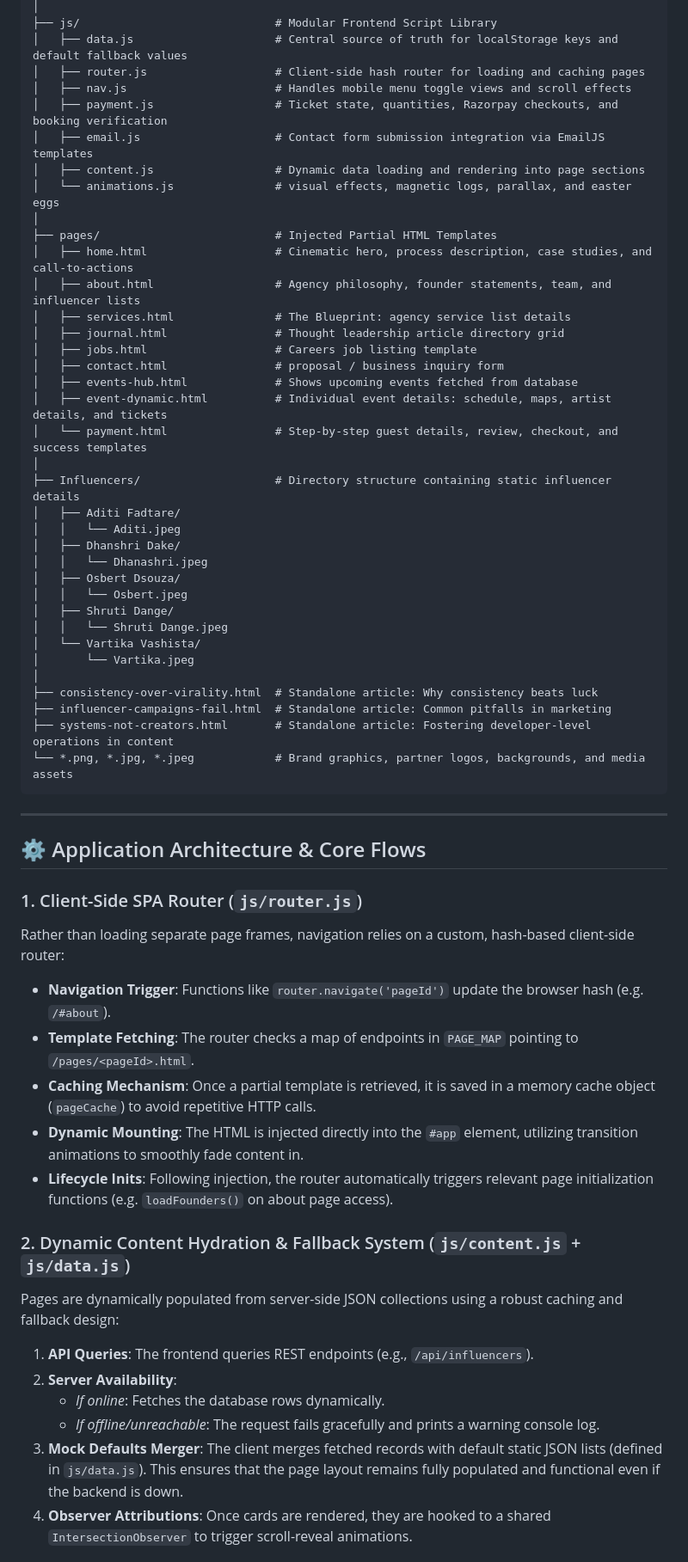
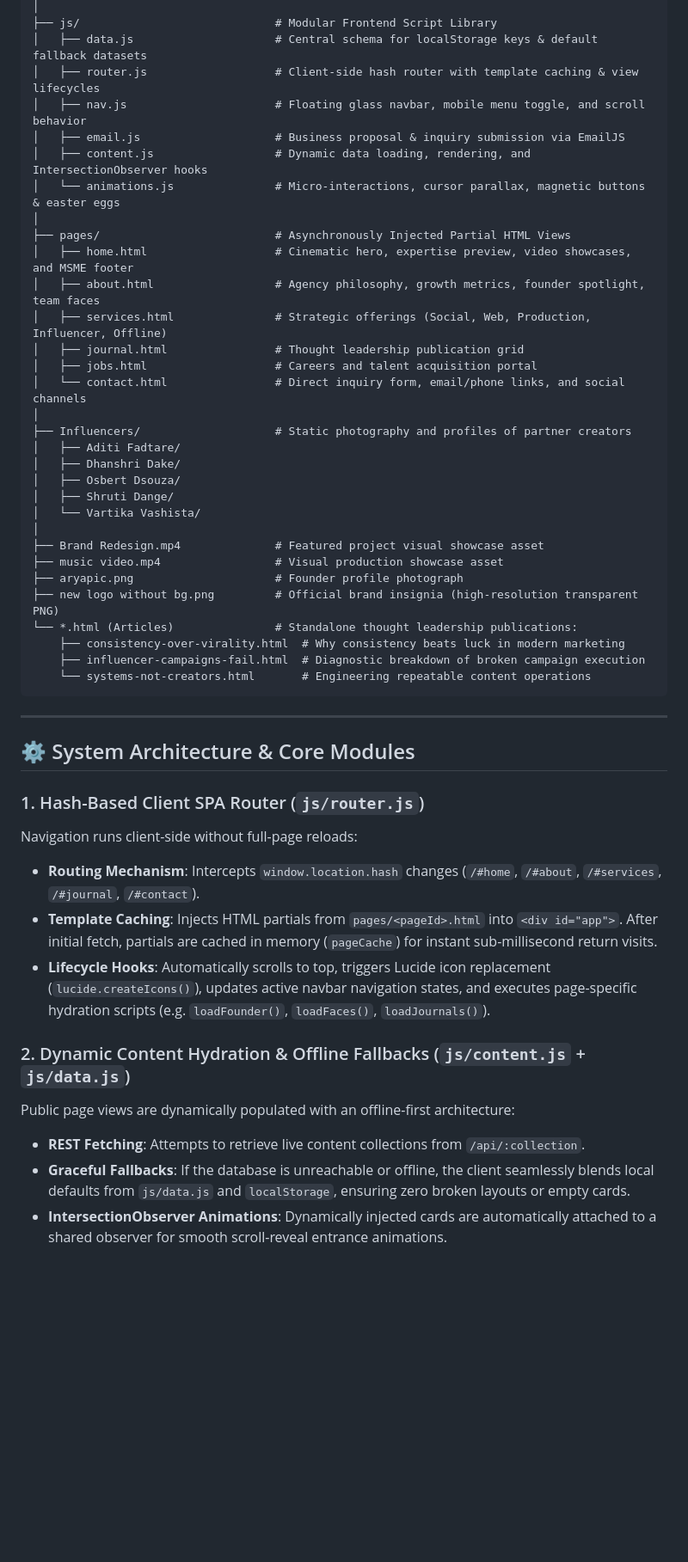
Before and after one commit to Aniket-Bhor/TFE, a Markdown page: README.md, the part around one of its changes. Shown at 86% size. GitHub-like rendering; blank space fills up the shorter version.

Commit message:
docs: update README with current architecture, services, and API documentation

````diff
--- a/README.md
+++ b/README.md
@@ -44,60 +55,50 @@ This repository implements the brand's premium digital presence, complete with a
 │
 ├── js/                             # Modular Frontend Script Library
-│   ├── data.js                     # Central source of truth for localStorage keys and default fallback values
-│   ├── router.js                   # Client-side hash router for loading and caching pages
-│   ├── nav.js                      # Handles mobile menu toggle views and scroll effects
-│   ├── payment.js                  # Ticket state, quantities, Razorpay checkouts, and booking verification
-│   ├── email.js                    # Contact form submission integration via EmailJS templates
-│   ├── content.js                  # Dynamic data loading and rendering into page sections
-│   └── animations.js               # visual effects, magnetic logs, parallax, and easter eggs
+│   ├── data.js                     # Central schema for localStorage keys & default fallback datasets
+│   ├── router.js                   # Client-side hash router with template caching & view lifecycles
+│   ├── nav.js                      # Floating glass navbar, mobile menu toggle, and scroll behavior
+│   ├── email.js                    # Business proposal & inquiry submission via EmailJS
+│   ├── content.js                  # Dynamic data loading, rendering, and IntersectionObserver hooks
+│   └── animations.js               # Micro-interactions, cursor parallax, magnetic buttons & easter eggs
 │
-├── pages/                          # Injected Partial HTML Templates
-│   ├── home.html                   # Cinematic hero, process description, case studies, and call-to-actions
-│   ├── about.html                  # Agency philosophy, founder statements, team, and influencer lists
-│   ├── services.html               # The Blueprint: agency service list details
-│   ├── journal.html                # Thought leadership article directory grid
-│   ├── jobs.html                   # Careers job listing template
-│   ├── contact.html                # proposal / business inquiry form
-│   ├── events-hub.html             # Shows upcoming events fetched from database
-│   ├── event-dynamic.html          # Individual event details: schedule, maps, artist details, and tickets
-│   └── payment.html                # Step-by-step guest details, review, checkout, and success templates
+├── pages/                          # Asynchronously Injected Partial HTML Views
+│   ├── home.html                   # Cinematic hero, expertise preview, video showcases, and MSME footer
+│   ├── about.html                  # Agency philosophy, growth metrics, founder spotlight, team faces
+│   ├── services.html               # Strategic offerings (Social, Web, Production, Influencer, Offline)
+│   ├── journal.html                # Thought leadership publication grid
+│   ├── jobs.html                   # Careers and talent acquisition portal
+│   └── contact.html                # Direct inquiry form, email/phone links, and social channels
 │
-├── Influencers/                    # Directory structure containing static influencer details
+├── Influencers/                    # Static photography and profiles of partner creators
 │   ├── Aditi Fadtare/
-│   │   └── Aditi.jpeg
 │   ├── Dhanshri Dake/
-│   │   └── Dhanashri.jpeg
 │   ├── Osbert Dsouza/
-│   │   └── Osbert.jpeg
 │   ├── Shruti Dange/
-│   │   └── Shruti Dange.jpeg
 │   └── Vartika Vashista/
-│       └── Vartika.jpeg
 │
-├── consistency-over-virality.html  # Standalone article: Why consistency beats luck
-├── influencer-campaigns-fail.html  # Standalone article: Common pitfalls in marketing
-├── systems-not-creators.html       # Standalone article: Fostering developer-level operations in content
-└── *.png, *.jpg, *.jpeg            # Brand graphics, partner logos, backgrounds, and media assets
+├── Brand Redesign.mp4              # Featured project visual showcase asset
+├── music video.mp4                 # Visual production showcase asset
+├── aryapic.png                     # Founder profile photograph
+├── new logo without bg.png         # Official brand insignia (high-resolution transparent PNG)
+└── *.html (Articles)               # Standalone thought leadership publications:
+    ├── consistency-over-virality.html  # Why consistency beats luck in modern marketing
+    ├── influencer-campaigns-fail.html  # Diagnostic breakdown of broken campaign execution
+    └── systems-not-creators.html       # Engineering repeatable content operations
 ```
 
 ---
 
-## ⚙️ Application Architecture & Core Flows
+## ⚙️ System Architecture & Core Modules
 
-### 1. Client-Side SPA Router (`js/router.js`)
-Rather than loading separate page frames, navigation relies on a custom, hash-based client-side router:
-- **Navigation Trigger**: Functions like `router.navigate('pageId')` update the browser hash (e.g. `/#about`).
-- **Template Fetching**: The router checks a map of endpoints in `PAGE_MAP` pointing to `/pages/<pageId>.html`.
-- **Caching Mechanism**: Once a partial template is retrieved, it is saved in a memory cache object (`pageCache`) to avoid repetitive HTTP calls.
-- **Dynamic Mounting**: The HTML is injected directly into the `#app` element, utilizing transition animations to smoothly fade content in.
-- **Lifecycle Inits**: Following injection, the router automatically triggers relevant page initialization functions (e.g. `loadFounders()` on about page access).
+### 1. Hash-Based Client SPA Router (`js/router.js`)
+Navigation runs client-side without full-page reloads:
+- **Routing Mechanism**: Intercepts `window.location.hash` changes (`/#home`, `/#about`, `/#services`, `/#journal`, `/#contact`).
+- **Template Caching**: Injects HTML partials from `pages/<pageId>.html` into `<div id="app">`. After initial fetch, partials are cached in memory (`pageCache`) for instant sub-millisecond return visits.
+- **Lifecycle Hooks**: Automatically scrolls to top, triggers Lucide icon replacement (`lucide.createIcons()`), updates active navbar navigation states, and executes page-specific hydration scripts (e.g. `loadFounder()`, `loadFaces()`, `loadJournals()`).
 
-### 2. Dynamic Content Hydration & Fallback System (`js/content.js` + `js/data.js`)
-Pages are dynamically populated from server-side JSON collections using a robust caching and fallback design:
-1. **API Queries**: The frontend queries REST endpoints (e.g., `/api/influencers`).
-2. **Server Availability**:
-   - *If online*: Fetches the database rows dynamically.
-   - *If offline/unreachable*: The request fails gracefully and prints a warning console log.
-3. **Mock Defaults Merger**: The client merges fetched records with default static JSON lists (defined in `js/data.js`). This ensures that the page layout remains fully populated and functional even if the backend is down.
-4. **Observer Attributions**: Once cards are rendered, they are hooked to a shared `IntersectionObserver` to trigger scroll-reveal animations.
+### 2. Dynamic Content Hydration & Offline Fallbacks (`js/content.js` + `js/data.js`)
+Public page views are dynamically populated with an offline-first architecture:
+- **REST Fetching**: Attempts to retrieve live content collections from `/api/:collection`.
+- **Graceful Fallbacks**: If the database is unreachable or offline, the client seamlessly blends local defaults from `js/data.js` and `localStorage`, ensuring zero broken layouts or empty cards.
+- **IntersectionObserver Animations**: Dynamically injected cards are automatically attached to a shared observer for smooth scroll-reveal entrance animations.
 
````
Also changed, not shown: other parts of README.md (+122 -169 lines).
